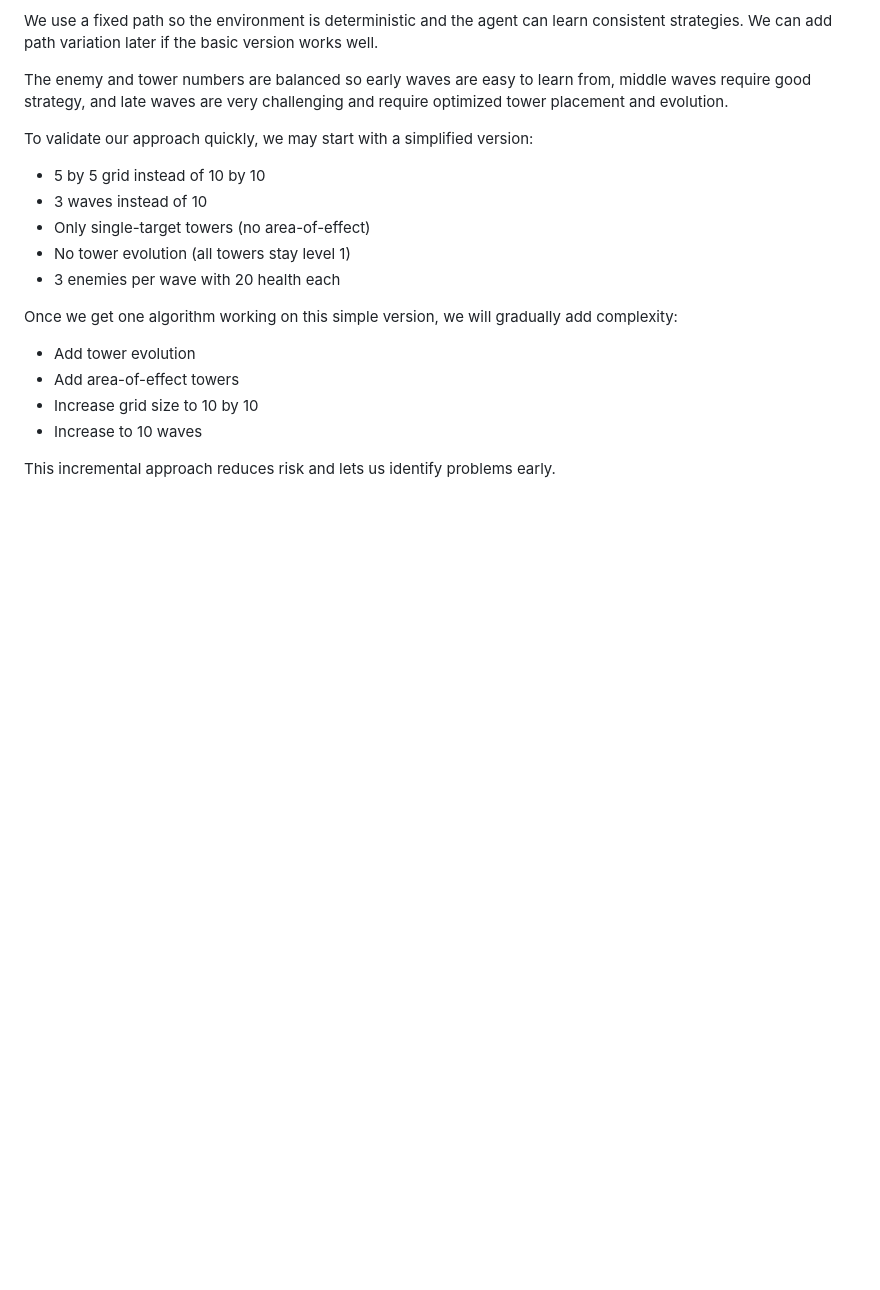
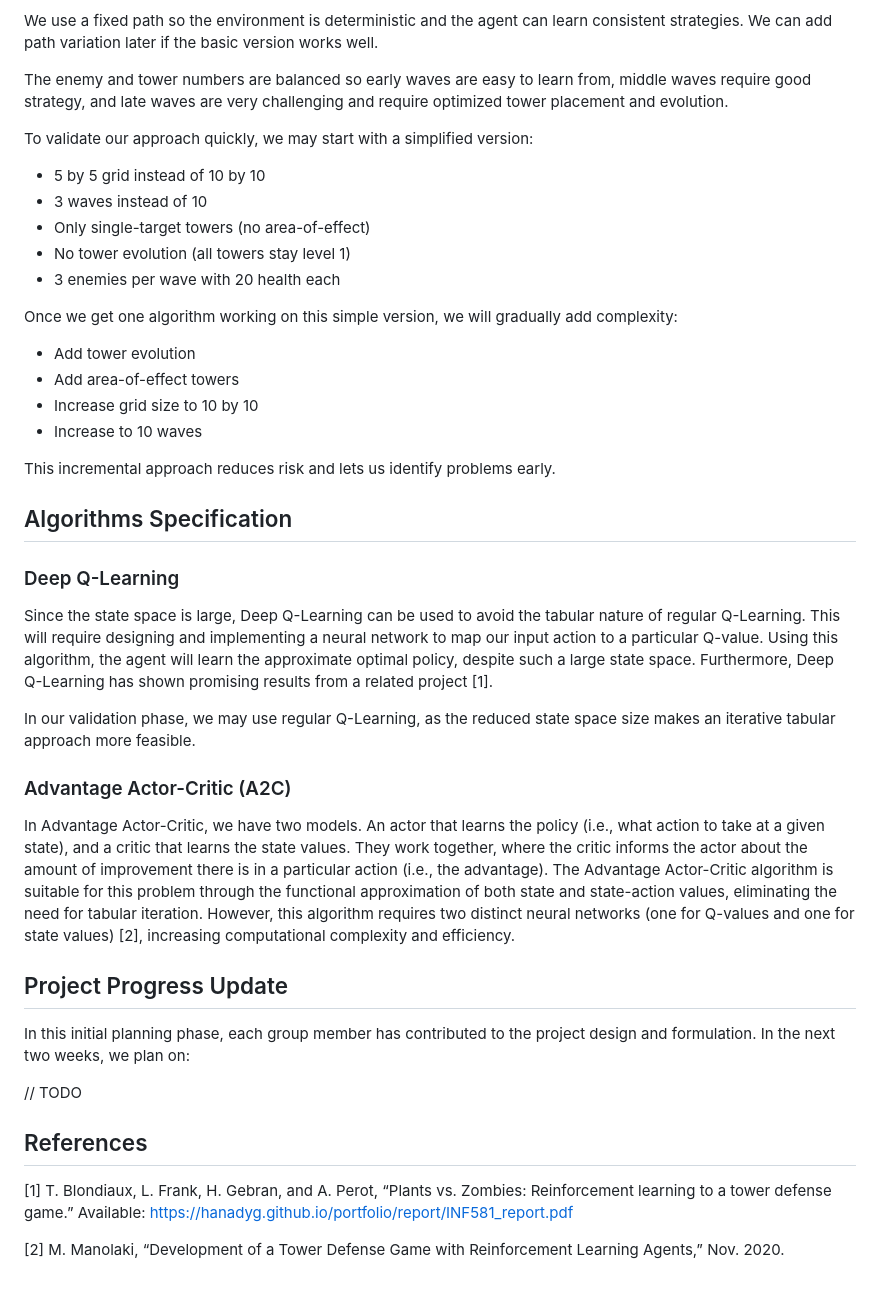
Before and after one commit to awallace77/comp4010-project, a Markdown page: progress_reports/pr1.md, the part around one of its changes. Drawn GitHub-style; blank space fills up the shorter version.

Commit message:
Finished algorithms section

```diff
--- a/progress_reports/pr1.md
+++ b/progress_reports/pr1.md
@@ -161,3 +161,27 @@ Once we get one algorithm working on this simple version, we will gradually add
 - Increase to 10 waves
 
 This incremental approach reduces risk and lets us identify problems early.
+
+## Algorithms Specification
+
+### Deep Q-Learning
+
+Since the state space is large, Deep Q-Learning can be used to avoid the tabular nature of regular Q-Learning. This will require designing and implementing a neural network to map our input action to a particular Q-value. Using this algorithm, the agent will learn the approximate optimal policy, despite such a large state space. Furthermore, Deep Q-Learning has shown promising results from a related project [1].
+
+In our validation phase, we may use regular Q-Learning, as the reduced state space size makes an iterative tabular approach more feasible.
+
+### Advantage Actor-Critic (A2C)
+
+In Advantage Actor-Critic, we have two models. An actor that learns the policy (i.e., what action to take at a given state), and a critic that learns the state values. They work together, where the critic informs the actor about the amount of improvement there is in a particular action (i.e., the advantage). The Advantage Actor-Critic algorithm is suitable for this problem through the functional approximation of both state and state-action values, eliminating the need for tabular iteration. However, this algorithm requires two distinct neural networks (one for Q-values and one for state values) [2], increasing computational complexity and efficiency.
+
+## Project Progress Update
+
+In this initial planning phase, each group member has contributed to the project design and formulation. In the next two weeks, we plan on:
+
+// TODO
+
+## References
+
+[1] T. Blondiaux, L. Frank, H. Gebran, and A. Perot, “Plants vs. Zombies: Reinforcement learning to a tower defense game.” Available: https://hanadyg.github.io/portfolio/report/INF581_report.pdf
+
+[2] M. Manolaki, “Development of a Tower Defense Game with Reinforcement Learning Agents,” Nov. 2020.‌
```
Also changed, not shown: other parts of progress_reports/pr1.md (+1 -1 lines).
